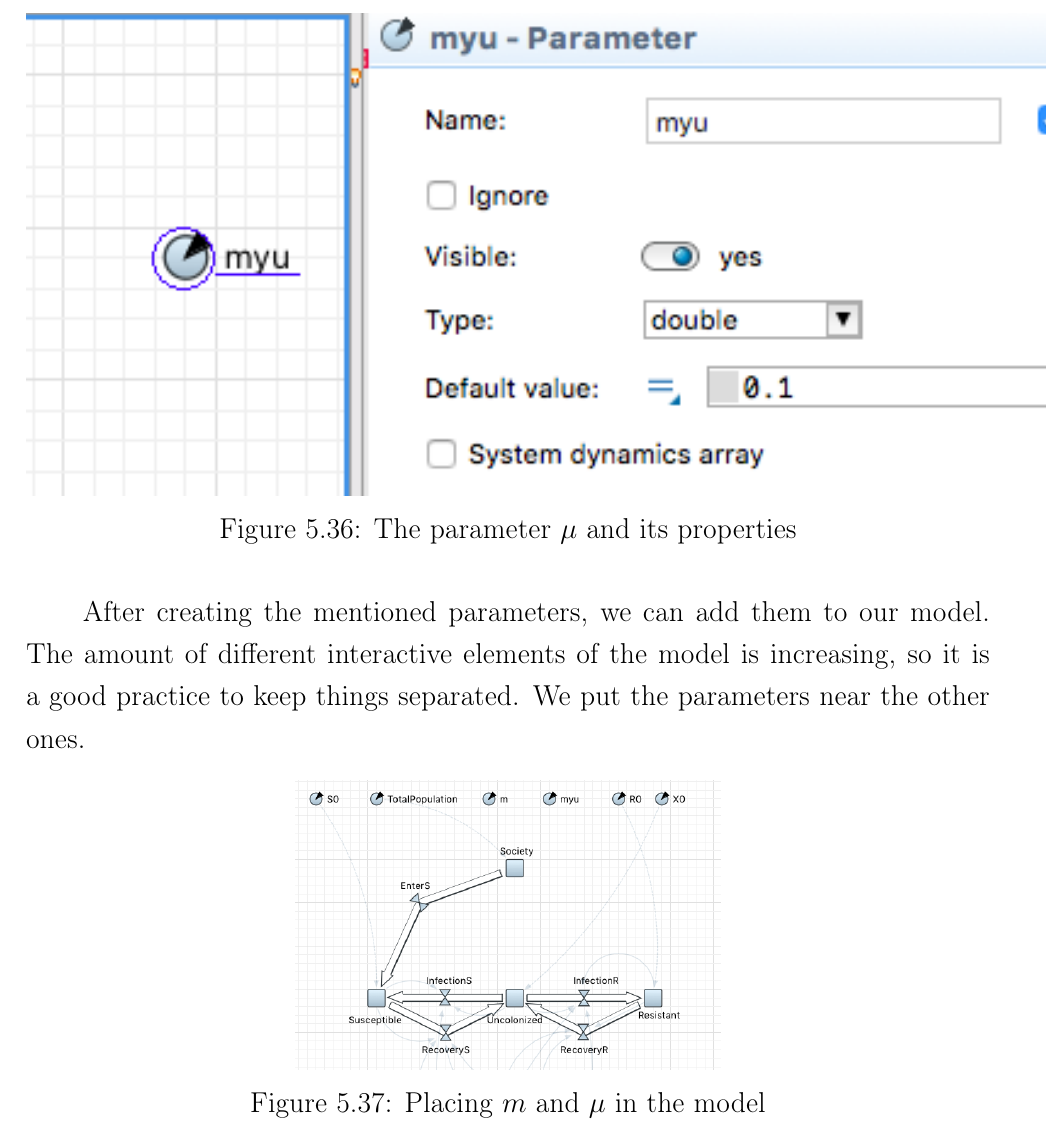
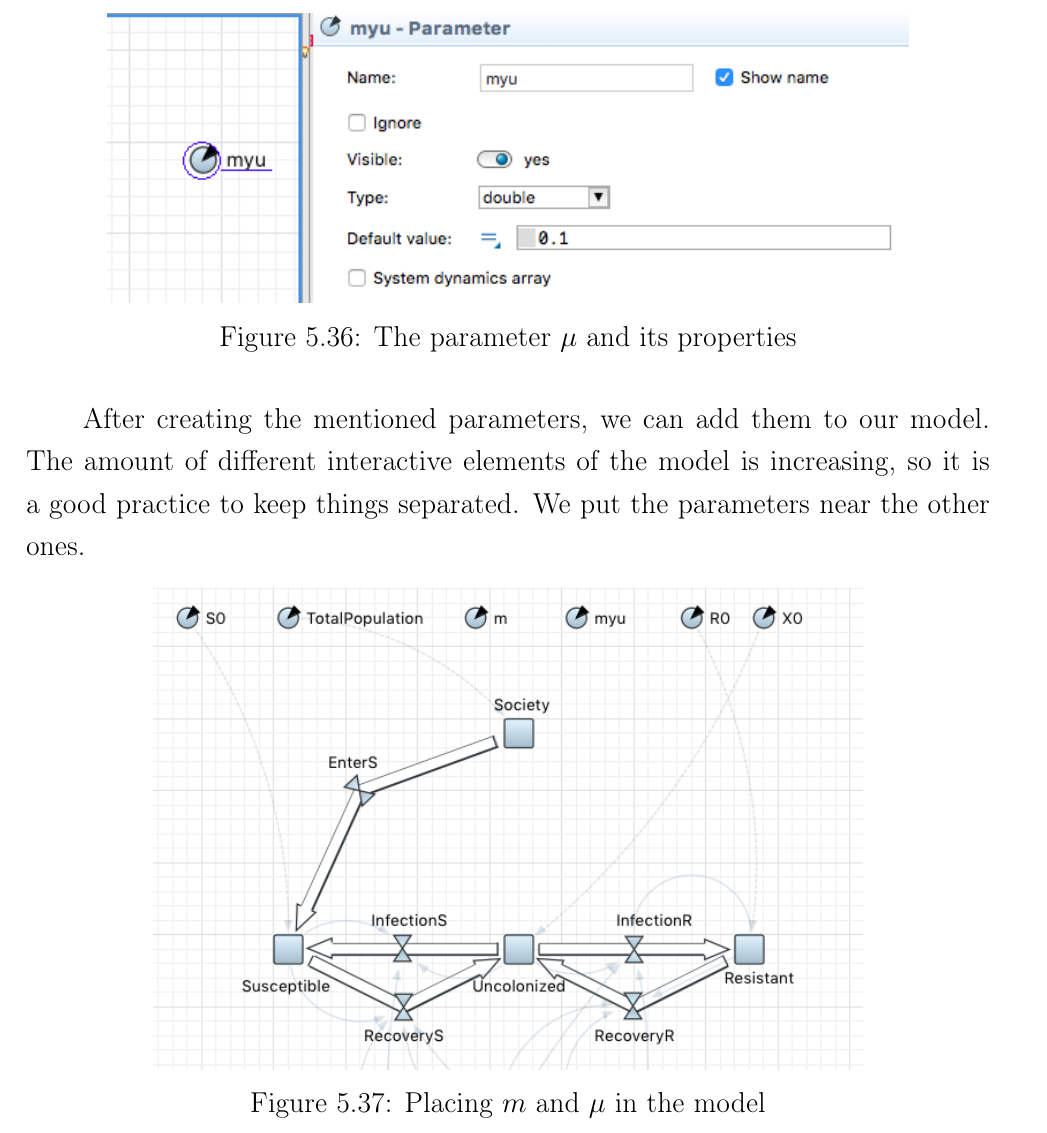
Before and after one commit to quoma/latex-doc, a LaTeX document (paper1.tex, which reads disser/model-impl/3-society.tex): part of page 44 of 51, cut so that both start at the same text. Compiled offline with pdfLaTeX.

Commit message:
Updates from ShareLaTeX

```diff
--- a/disser/model-impl/3-society.tex
+++ b/disser/model-impl/3-society.tex
@@ -38,7 +38,7 @@ Another parameter that is necessary for the flows of people is $\mu$. This varia
 
 \begin{figure}[H]
   \centering
-  \includegraphics[height=0.5\textwidth]{img/screens/society/society6}
+  \includegraphics[height=0.3\textwidth]{img/screens/society/society6}
   \caption{The parameter $\mu$ and its properties}
 \end{figure}
 
@@ -46,6 +46,6 @@ After creating the mentioned parameters, we can add them to our model. The amoun
 
 \begin{figure}[H]
   \centering
-  \includegraphics[height=0.3\textwidth]{img/screens/society/society5}
+  \includegraphics[height=0.5\textwidth]{img/screens/society/society5}
   \caption{Placing $m$ and $\mu$ in the model}
 \end{figure}
```
